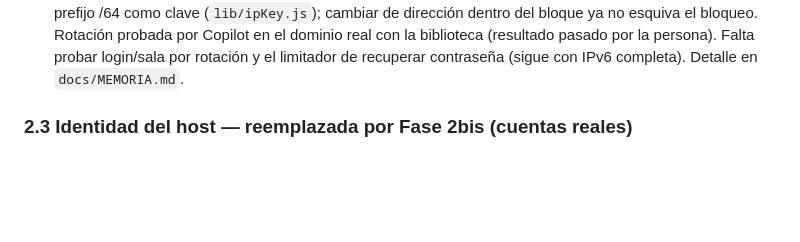
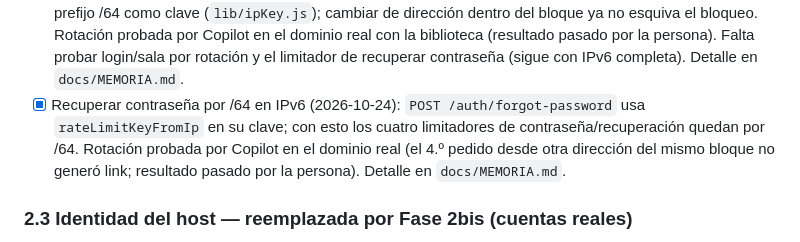
Before and after one commit to isra16class-byte/movienight, a Markdown page: docs/PLAN-PRODUCCION.md, the part around the change. Rendered like a GitHub page; blank space fills up the shorter version.

```diff
--- a/docs/PLAN-PRODUCCION.md
+++ b/docs/PLAN-PRODUCCION.md
@@ -250,6 +250,9 @@ secundario.
 - [x] Limitadores de intentos por /64 en IPv6 (2026-10-24): login, biblioteca/subida y salas con contraseña usan el prefijo /64 como clave (`lib/ipKey.js`);
       cambiar de dirección dentro del bloque ya no esquiva el bloqueo. Rotación probada por Copilot en el dominio real con la biblioteca (resultado pasado por la
       persona). Falta probar login/sala por rotación y el limitador de recuperar contraseña (sigue con IPv6 completa). Detalle en `docs/MEMORIA.md`.
+- [x] Recuperar contraseña por /64 en IPv6 (2026-10-24): `POST /auth/forgot-password` usa `rateLimitKeyFromIp` en su clave; con esto los cuatro limitadores de
+      contraseña/recuperación quedan por /64. Rotación probada por Copilot en el dominio real (el 4.º pedido desde otra dirección del mismo bloque no generó link;
+      resultado pasado por la persona). Detalle en `docs/MEMORIA.md`.
 
 ### 2.3 Identidad del host — reemplazada por Fase 2bis (cuentas reales)
 - ~~Endurecer el `hostToken` actual (expiración, JWT, cookie httpOnly)~~ — con
```
Also changed, not shown: docs/CHANGELOG.md (+13 -0 lines), docs/MEMORIA.md (+30 -2 lines).
